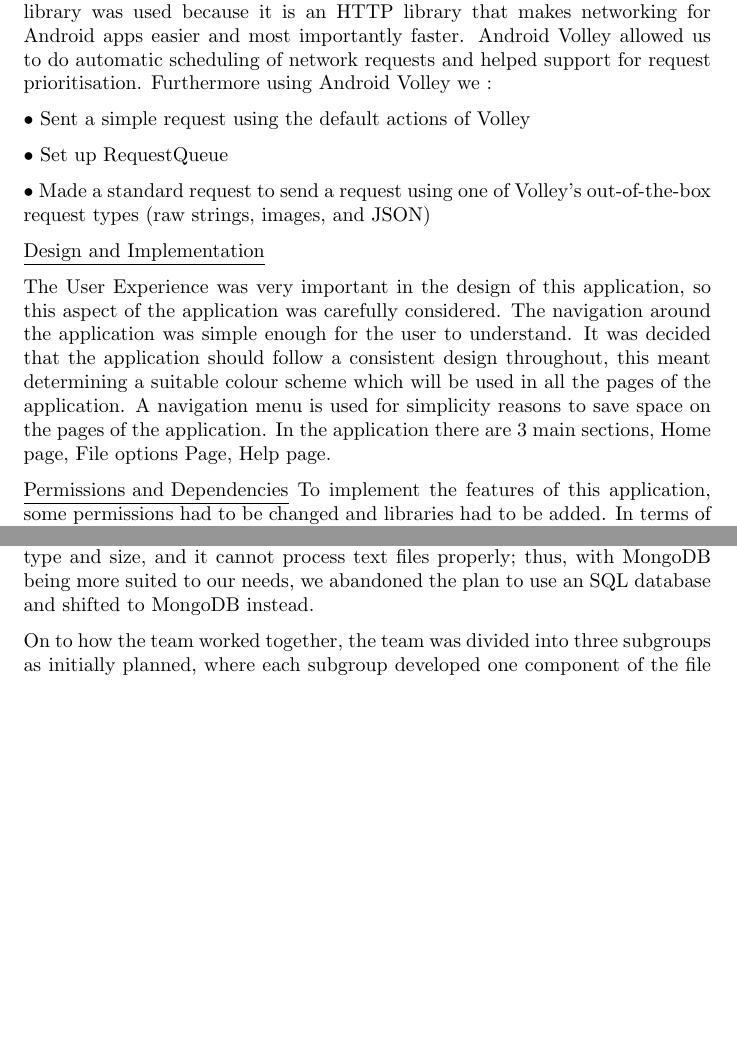
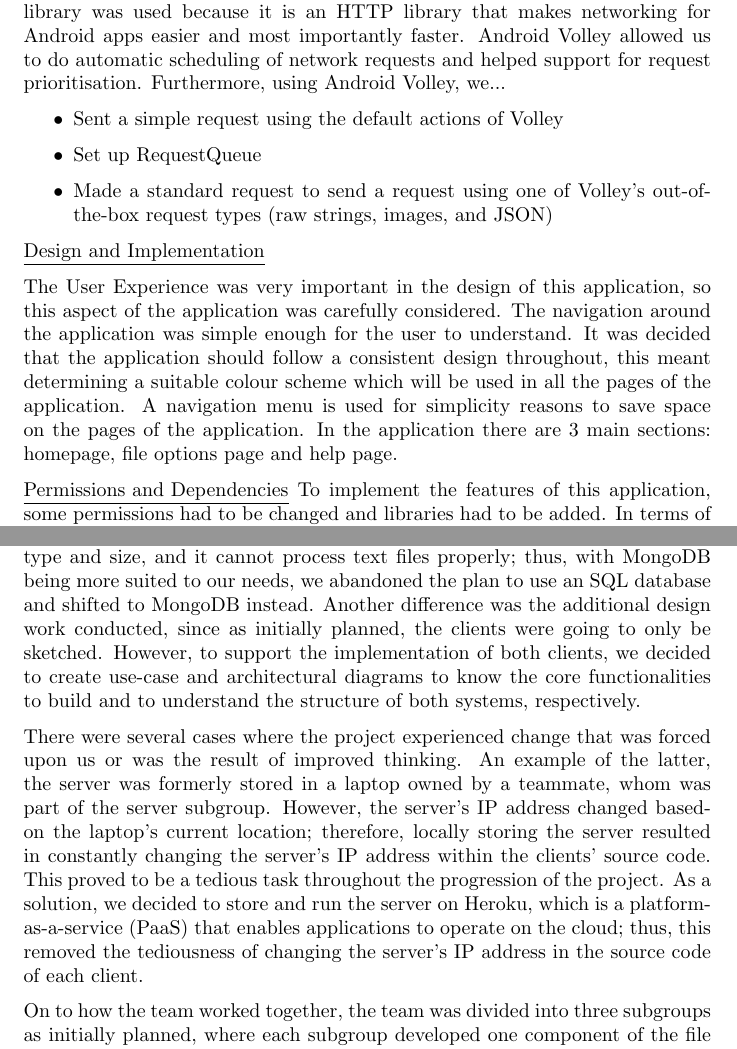
Before and after one commit to YusafOsei-Bonsu/Project-Prime-Dev, a LaTeX document (final_report/team_project_prime.tex): two parts of pages 16 and 22 of 23 before the commit and two parts of pages 16 and 22 of 24 after it, joined at a grey line, cut so that both start at the same text, the shorter picture padded with empty space. Compiled offline with pdfLaTeX.

Commit message:
Update final report
- Additional difference (between initial plan and actual progress) under evaluation.
- Wrote about changes in the project (i.e. local to cloud)

```diff
--- a/final_report/team_project_prime.tex
+++ b/final_report/team_project_prime.tex
@@ -275,18 +274,16 @@ Finally, the desktop subgroup wrote code that enabled the client to download fil
 \subsection{\underline{Mobile Client}}
 Android studio was used to develop the android application. Android studio is an IDE designed and developed specifically for android app development. Also with a use of a gradle based build system you have the option to preview a layout on multiple screen configurations while editing. With the use of extensible Mark-up Language (XML) it aided the development of the screen layouts. This was beneficial as it gave the ability to meet the usability and functional requirements of the application. To display the screens an android emulator was used, and an android phone was used to make sure the application was running successfully as well as provide a visual feel on how the app would feel.
 
-Nodejs was used to connect the android app to the server. Node.js is an open-source and cross-platform JavaScript runtime environment. To connect to the server numerous methods were used, one being the Android volley library. This library was used because it is an HTTP library that makes networking for Android apps easier and most importantly faster. Android Volley allowed us to do automatic scheduling of network requests and helped support for request prioritisation.  Furthermore using Android Volley we :
-
-•	Sent a simple request using the default actions of Volley
-
-•	Set up RequestQueue
-
-•	Made a standard request to send a request using one of Volley's out-of-the-box request types (raw strings, images, and JSON)
-
+Nodejs was used to connect the android app to the server. Node.js is an open-source and cross-platform JavaScript runtime environment. To connect to the server numerous methods were used, one being the Android volley library. This library was used because it is an HTTP library that makes networking for Android apps easier and most importantly faster. Android Volley allowed us to do automatic scheduling of network requests and helped support for request prioritisation.  Furthermore, using Android Volley, we...
+\begin{itemize}
+\item Sent a simple request using the default actions of Volley
+\item Set up RequestQueue
+\item Made a standard request to send a request using one of Volley's out-of-the-box request types (raw strings, images, and JSON)
+\end{itemize}
 
 \underline{Design and Implementation}
 
-The User Experience was very important in the design of this application, so this aspect of the application was carefully considered. The navigation around the application was simple enough for the user to understand. It was decided that the application should follow a consistent design throughout, this meant determining a suitable colour scheme which will be used in all the pages of the application. A navigation menu is used for simplicity reasons to save space on the pages of the application. In the application there are 3 main sections, Home page, File options Page, Help page.
+The User Experience was very important in the design of this application, so this aspect of the application was carefully considered. The navigation around the application was simple enough for the user to understand. It was decided that the application should follow a consistent design throughout, this meant determining a suitable colour scheme which will be used in all the pages of the application. A navigation menu is used for simplicity reasons to save space on the pages of the application. In the application there are 3 main sections: homepage, file options page and help page.
 
 \underline{Permissions and Dependencies}
 To implement the features of this application, some permissions had to be changed and libraries had to be added. In terms of permissions, we had to add three new permissions into the manifest.
@@ -374,5 +370,7 @@ To start with what went well, one positive aspect was the firm strength of team
 
-\noindent Relative to the initial plan, there were differences between the rough timetable and actual progress. For instance, instead of using an SQL database, we decided to create and use a MongoDB database since it's document-oriented and has the capability to store files of any size, whereas SQL storage is limited by data type and size, and it cannot process text files properly; thus, with MongoDB being more suited to our needs, we abandoned the plan to use an SQL database and shifted to MongoDB instead.
+\noindent Relative to the initial plan, there were differences between the rough timetable and actual progress. For instance, instead of using an SQL database, we decided to create and use a MongoDB database since it's document-oriented and has the capability to store files of any size, whereas SQL storage is limited by data type and size, and it cannot process text files properly; thus, with MongoDB being more suited to our needs, we abandoned the plan to use an SQL database and shifted to MongoDB instead. Another difference was the additional design work conducted, since as initially planned, the clients were going to only be sketched. However, to support the implementation of both clients, we decided to create use-case and architectural diagrams to know the core functionalities to build and to understand the structure of both systems, respectively.
+
+\noindent There were several cases where the project experienced change that was forced upon us or was the result of improved thinking. An example of the latter, the server was formerly stored in a laptop owned by a teammate, whom was part of the server subgroup. However, the server's IP address changed based-on the laptop's current location; therefore, locally storing the server resulted in constantly changing the server's IP address within the clients' source code. This proved to be a tedious task throughout the progression of the project. As a solution, we decided to store and run the server on Heroku, which is a platform-as-a-service (PaaS) that enables applications to operate on the cloud; thus, this removed the tediousness of changing the server's IP address in the source code of each client.
 
 \noindent On to how the team worked together, the team was divided into three subgroups as initially planned, where each subgroup developed one component of the file synchronising system; as a result, the workload was divided fairly amongst all members. Throughout the majority of the project's lifetime, the team attended group meetings once per week where group discussion and coding was conducted. Along with group meetings, communication was also conducted in a whatsapp group where we scheduled groups meetings in booked study rooms at a certain date-and-time, notified each other about opened pull requests, reminders about incomplete work, etc. The reason for choosing whatsapp as our main form of remote communication was due to everyone's familiarity with the app and its simplicity (in terms of usability); thus, there was no need to use Skype since the team was comfortable with using whatsapp, in contrary to the original plan. Despite developing the system outside the meetings, one major weakness was scheduling meetings once per week since it delayed the completion of work, which could have been completed faster if we met more than once per week by completing tasks together. Overall, the team worked well together, as there were no conflicts and each member contributed their unique  skills to the group. For instance, since Yusaf possessed leadership experience, he was elected as team leader to command the group, ensure each member's involvement in the project's activities, etc.
 
```
Also changed, not shown: final_report/team_project_prime.pdf, final_report/team_project_prime.tex (8 more changed lines), 1 other file.
